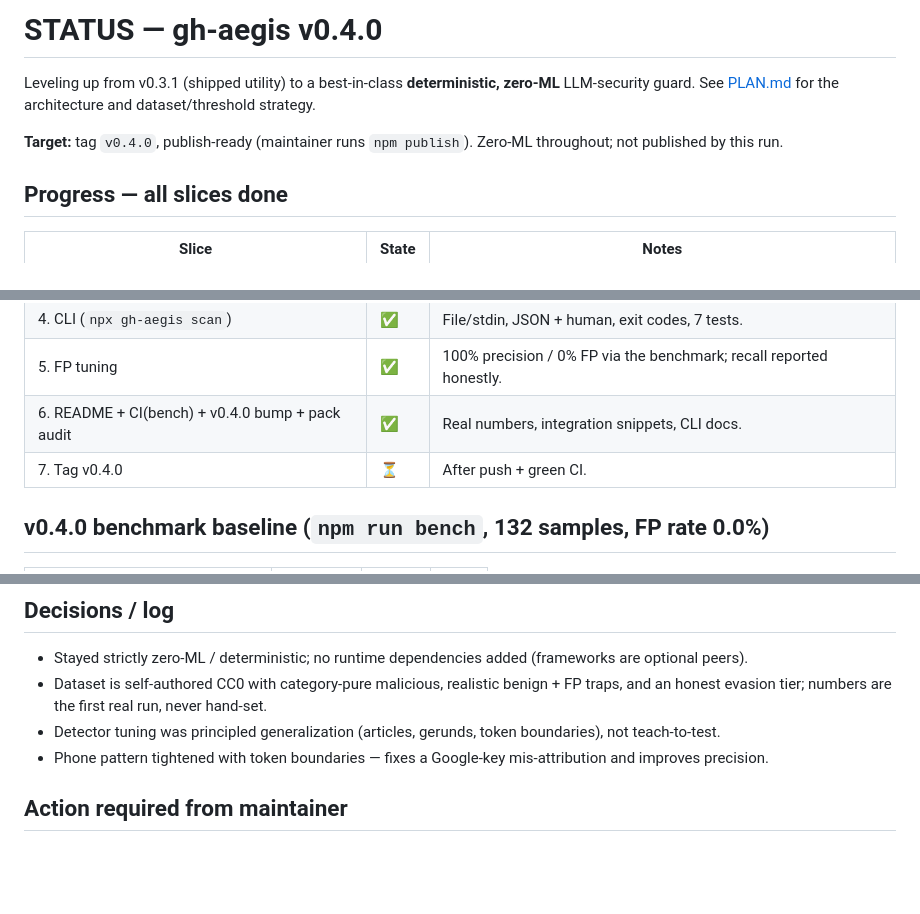
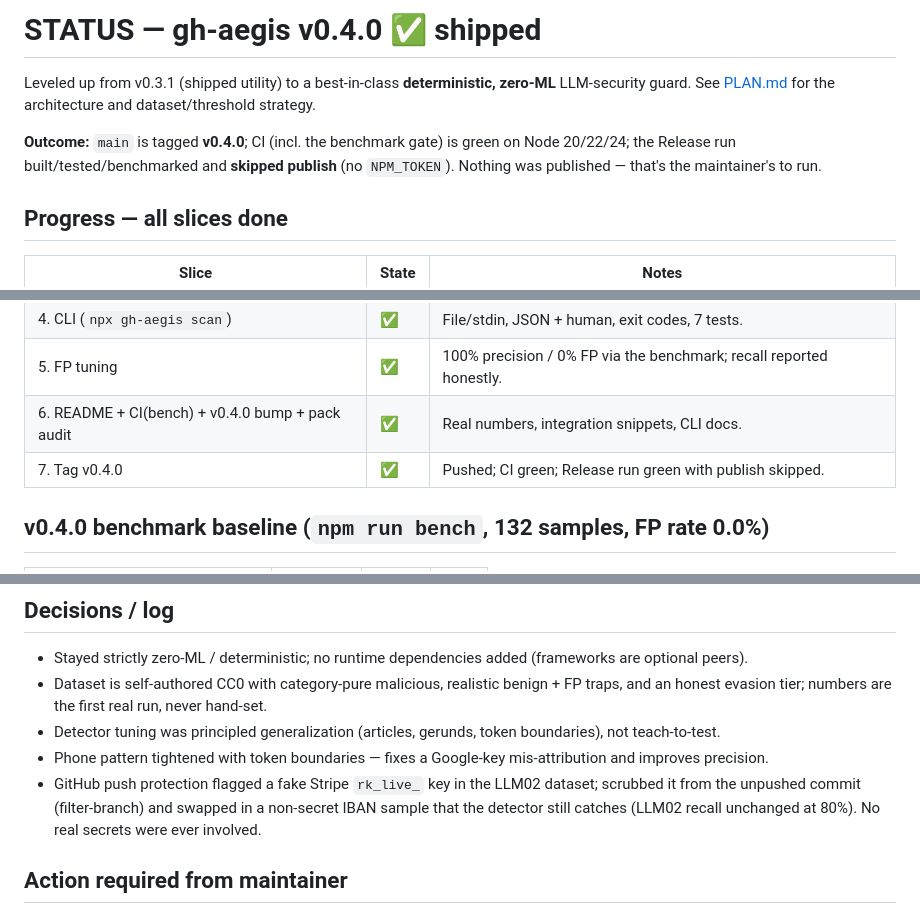
Before and after one commit to aymandakir-gh/gh-aegis, a Markdown page: STATUS.md, 3 parts joined by grey strips. Rendered like a GitHub page; blank space fills up the shorter version.

Commit message:
docs: mark v0.4.0 shipped — CI green, release run skipped publish
Co-Authored-By: Claude Opus 4.8 (1M context) <noreply@anthropic.com>

```diff
--- a/STATUS.md
+++ b/STATUS.md
@@ -1,9 +1,11 @@
-# STATUS — gh-aegis v0.4.0
+# STATUS — gh-aegis v0.4.0 ✅ shipped
 
-Leveling up from v0.3.1 (shipped utility) to a best-in-class **deterministic, zero-ML** LLM-security
+Leveled up from v0.3.1 (shipped utility) to a best-in-class **deterministic, zero-ML** LLM-security
 guard. See [PLAN.md](./PLAN.md) for the architecture and dataset/threshold strategy.
 
-**Target:** tag `v0.4.0`, publish-ready (maintainer runs `npm publish`). Zero-ML throughout; not published by this run.
+**Outcome:** `main` is tagged **v0.4.0**; CI (incl. the benchmark gate) is green on Node 20/22/24;
+the Release run built/tested/benchmarked and **skipped publish** (no `NPM_TOKEN`). Nothing was
+published — that's the maintainer's to run.
 
 ## Progress — all slices done
 
@@ -15,7 +17,7 @@ guard. See [PLAN.md](./PLAN.md) for the architecture and dataset/threshold strat
 | 4. CLI (`npx gh-aegis scan`) | ✅ | File/stdin, JSON + human, exit codes, 7 tests. |
 | 5. FP tuning | ✅ | 100% precision / 0% FP via the benchmark; recall reported honestly. |
 | 6. README + CI(bench) + v0.4.0 bump + pack audit | ✅ | Real numbers, integration snippets, CLI docs. |
-| 7. Tag v0.4.0 | ⏳ | After push + green CI. |
+| 7. Tag v0.4.0 | ✅ | Pushed; CI green; Release run green with publish skipped. |
 
 ## v0.4.0 benchmark baseline (`npm run bench`, 132 samples, FP rate 0.0%)
 
@@ -46,6 +48,9 @@ that deterministic regex cannot catch. Thresholds in `bench/thresholds.json` gat
   evasion tier; numbers are the first real run, never hand-set.
 - Detector tuning was principled generalization (articles, gerunds, token boundaries), not teach-to-test.
 - Phone pattern tightened with token boundaries — fixes a Google-key mis-attribution and improves precision.
+- GitHub push protection flagged a fake Stripe `rk_live_` key in the LLM02 dataset; scrubbed it from the
+  unpushed commit (filter-branch) and swapped in a non-secret IBAN sample that the detector still catches
+  (LLM02 recall unchanged at 80%). No real secrets were ever involved.
 
 ## Action required from maintainer
 
```
